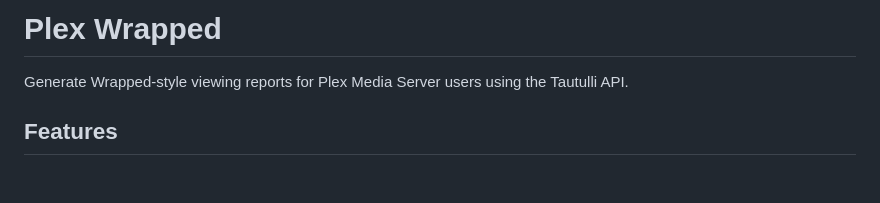
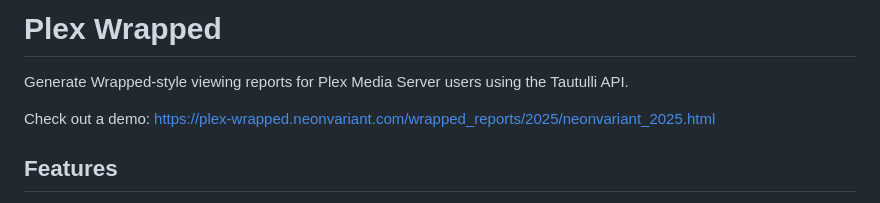
Before and after one commit to chase-roohms/plex-wrapped, a Markdown page: README.md, the part around the change. GitHub-like rendering; blank space fills up the shorter version.

Commit message:
Add demo link to README
Added a demo link to the README for user reference.

```diff
--- a/README.md
+++ b/README.md
@@ -1,6 +1,8 @@
 # Plex Wrapped
 
 Generate Wrapped-style viewing reports for Plex Media Server users using the Tautulli API.
+
+Check out a demo: https://plex-wrapped.neonvariant.com/wrapped_reports/2025/neonvariant_2025.html
 
 ## Features
 
```
